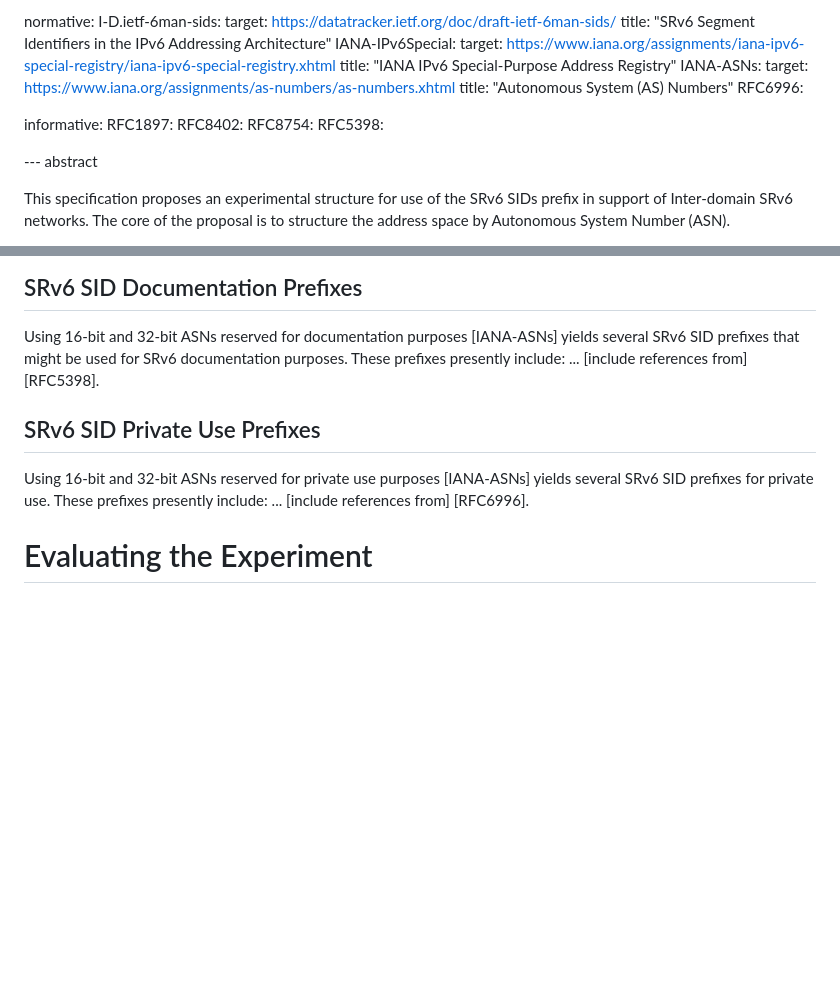
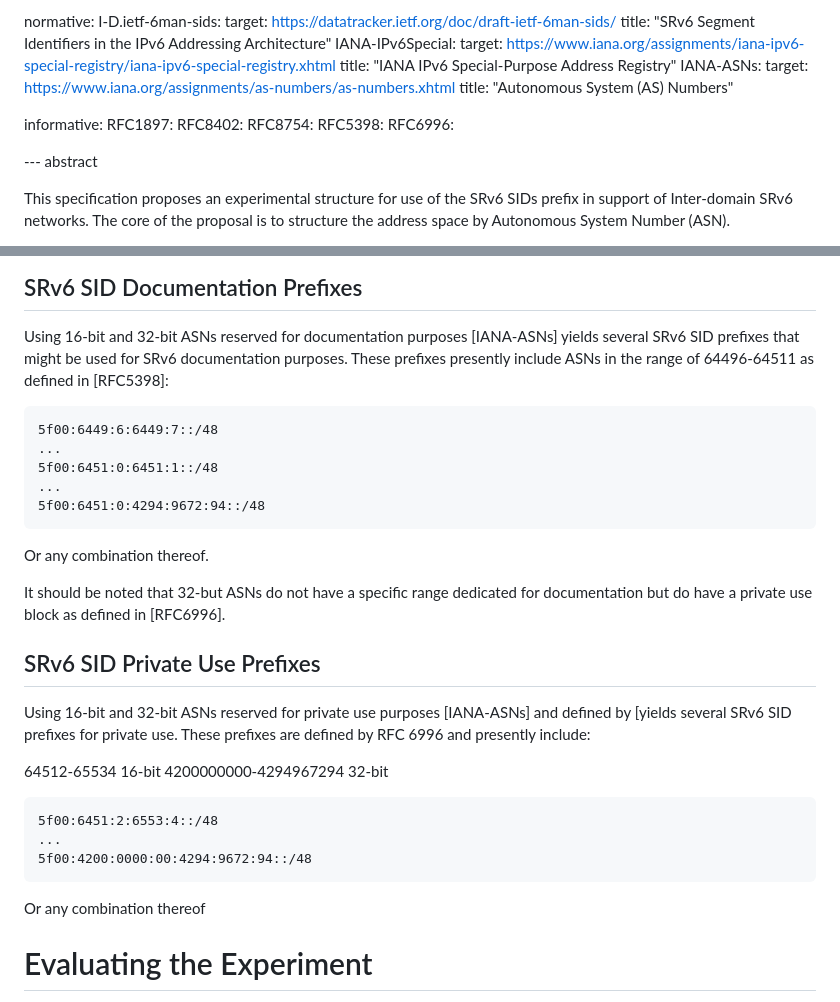
Before and after one commit to ipvsix/draft-sidspace-experiment, a Markdown page: draft-ek-srv6ops-sidspace-experiment.md, 2 parts joined by grey strips. GitHub-like rendering; blank space fills up the shorter version.

Commit message:
Add some examples.

```diff
--- a/draft-ek-srv6ops-sidspace-experiment.md
+++ b/draft-ek-srv6ops-sidspace-experiment.md
@@ -42,13 +42,13 @@ normative:
   IANA-ASNs:
     target: https://www.iana.org/assignments/as-numbers/as-numbers.xhtml
     title: "Autonomous System (AS) Numbers"
-  RFC6996:
 
 informative:
   RFC1897:
   RFC8402:
   RFC8754:
   RFC5398:
+  RFC6996:
 
 --- abstract
 
@@ -86,16 +86,34 @@ Assuming 32-bit ASNs, this yields a /48 per ASN in use within an SRv6 domain, i.
 ## SRv6 SID Documentation Prefixes
 
 Using 16-bit and 32-bit ASNs reserved for documentation purposes [IANA-ASNs] yields several SRv6 SID prefixes that might be used for SRv6 documentation purposes.
-These prefixes presently include:
+These prefixes presently include ASNs in the range of 64496-64511 as defined in [RFC5398]:
+
+~~~~~~
+5f00:6449:6:6449:7::/48
 ...
-\[include references from\] [RFC5398].
+5f00:6451:0:6451:1::/48
+...
+5f00:6451:0:4294:9672:94::/48
+~~~~~~
+
+Or any combination thereof.
+
+It should be noted that 32-but ASNs do not have a specific range dedicated for documentation but do have a private use block as defined in [RFC6996].
 
 ## SRv6 SID Private Use Prefixes
 
-Using 16-bit and 32-bit ASNs reserved for private use purposes [IANA-ASNs] yields several SRv6 SID prefixes for private use.
-These prefixes presently include:
+Using 16-bit and 32-bit ASNs reserved for private use purposes [IANA-ASNs] and defined by [yields several SRv6 SID prefixes for private use.
+These prefixes are defined by RFC 6996 and presently include:
+
+64512-65534 16-bit
+4200000000-4294967294 32-bit
+
+~~~~~~
+5f00:6451:2:6553:4::/48
 ...
-\[include references from\] [RFC6996].
+5f00:4200:0000:00:4294:9672:94::/48
+~~~~~~
+Or any combination thereof
 
 # Evaluating the Experiment
 
```
